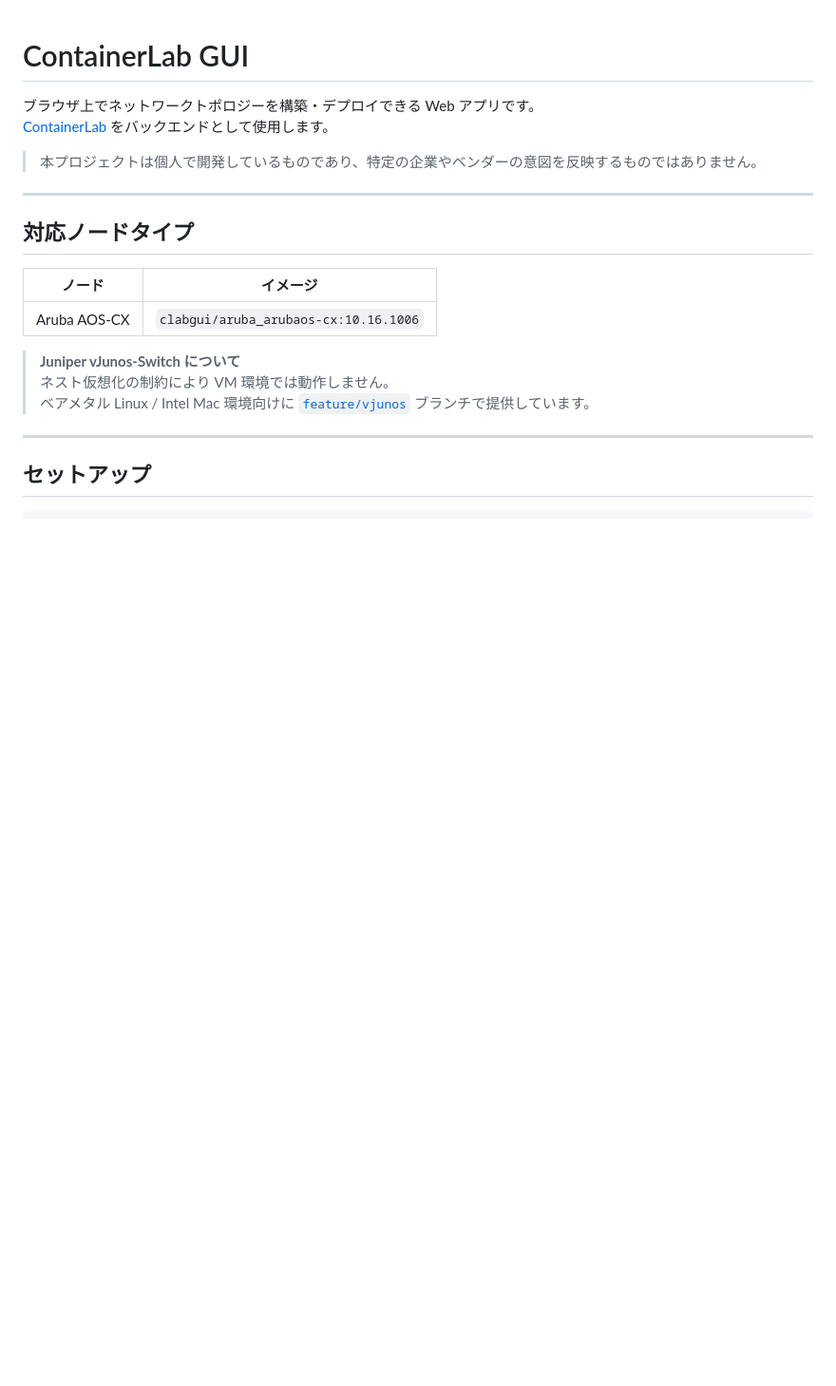
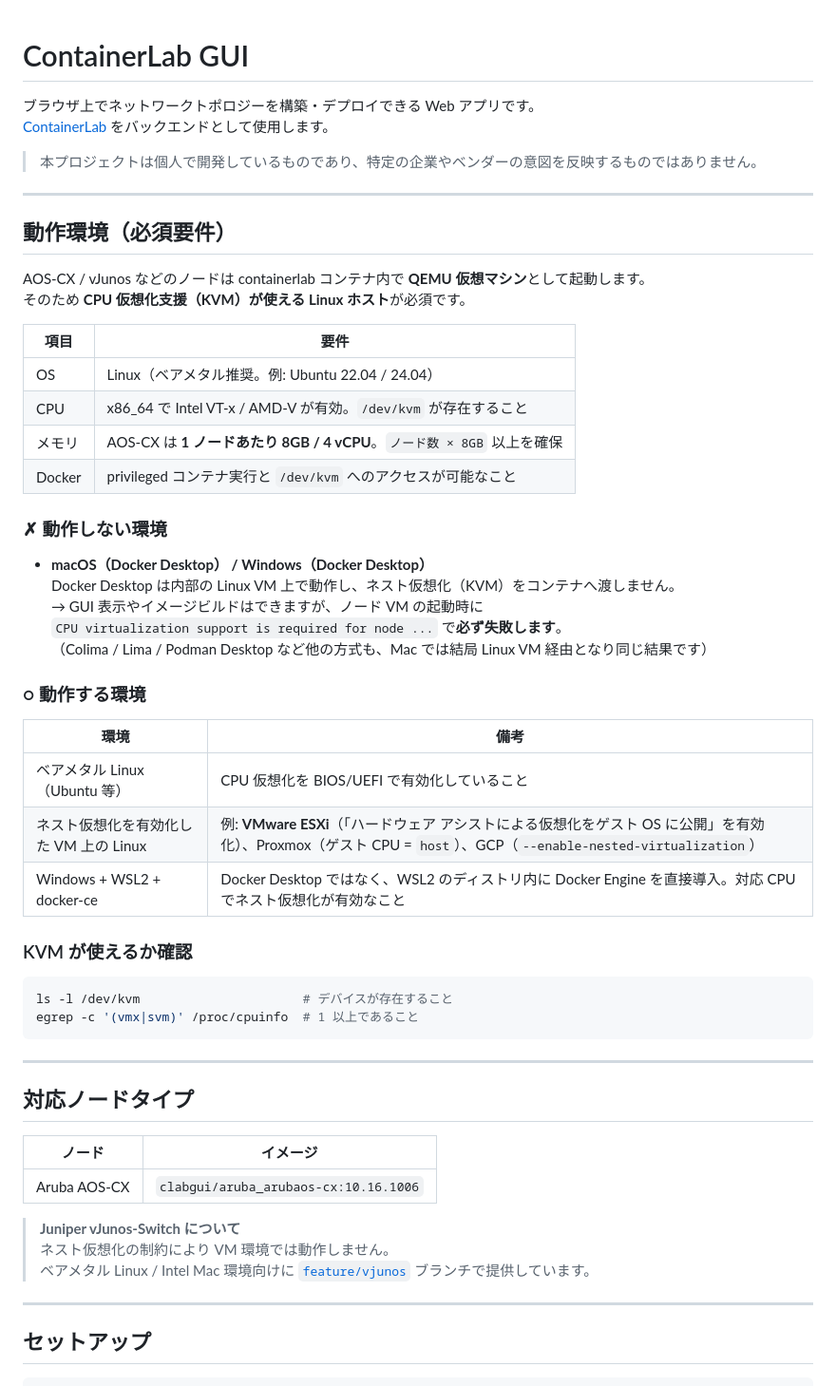
Before and after one commit to Tsugiyama-cat/ContainerLab-GUI, a Markdown page: README.md, the part around the change. Shown at 95% size. Drawn GitHub-style; blank space fills up the shorter version.

Commit message:
docs: 動作環境（KVM必須/Docker Desktop非対応）をREADMEに明記
Co-Authored-By: Claude Opus 4.8 <noreply@anthropic.com>

````diff
--- a/README.md
+++ b/README.md
@@ -4,6 +4,43 @@
 [ContainerLab](https://containerlab.dev/) をバックエンドとして使用します。
 
 > 本プロジェクトは個人で開発しているものであり、特定の企業やベンダーの意図を反映するものではありません。
+
+---
+
+## 動作環境（必須要件）
+
+AOS-CX / vJunos などのノードは containerlab コンテナ内で **QEMU 仮想マシン**として起動します。
+そのため **CPU 仮想化支援（KVM）が使える Linux ホスト**が必須です。
+
+| 項目 | 要件 |
+|---|---|
+| OS | Linux（ベアメタル推奨。例: Ubuntu 22.04 / 24.04） |
+| CPU | x86_64 で Intel VT-x / AMD-V が有効。`/dev/kvm` が存在すること |
+| メモリ | AOS-CX は **1 ノードあたり 8GB / 4 vCPU**。`ノード数 × 8GB` 以上を確保 |
+| Docker | privileged コンテナ実行と `/dev/kvm` へのアクセスが可能なこと |
+
+### ✗ 動作しない環境
+
+- **macOS（Docker Desktop） / Windows（Docker Desktop）**
+  Docker Desktop は内部の Linux VM 上で動作し、ネスト仮想化（KVM）をコンテナへ渡しません。
+  → GUI 表示やイメージビルドはできますが、ノード VM の起動時に
+  `CPU virtualization support is required for node ...` で**必ず失敗します**。
+  （Colima / Lima / Podman Desktop など他の方式も、Mac では結局 Linux VM 経由となり同じ結果です）
+
+### ○ 動作する環境
+
+| 環境 | 備考 |
+|---|---|
+| ベアメタル Linux（Ubuntu 等） | CPU 仮想化を BIOS/UEFI で有効化していること |
+| ネスト仮想化を有効化した VM 上の Linux | 例: **VMware ESXi**（「ハードウェア アシストによる仮想化をゲスト OS に公開」を有効化）、Proxmox（ゲスト CPU = `host`）、GCP（`--enable-nested-virtualization`） |
+| Windows + WSL2 + docker-ce | Docker Desktop ではなく、WSL2 のディストリ内に Docker Engine を直接導入。対応 CPU でネスト仮想化が有効なこと |
+
+### KVM が使えるか確認
+
+```bash
+ls -l /dev/kvm                      # デバイスが存在すること
+egrep -c '(vmx|svm)' /proc/cpuinfo  # 1 以上であること
+```
 
 ---
 
````
